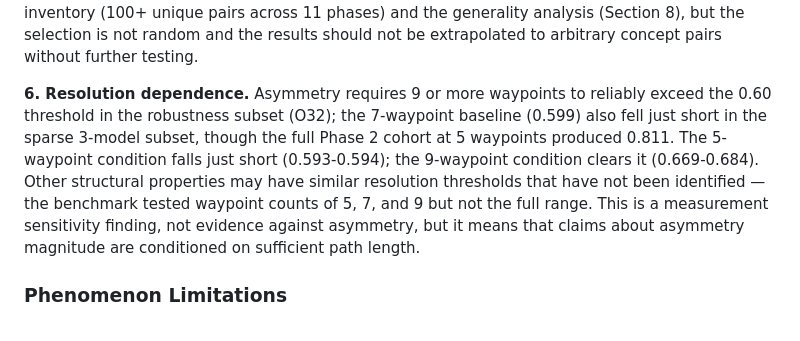
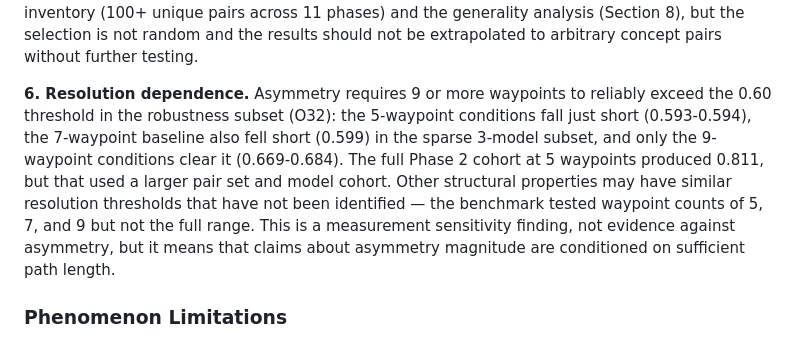
Before and after one commit to jamesondh/conceptual-topology-mapping-benchmark, a Markdown page: writeup/sections/10-discussion.md, the part around the change. GitHub-like rendering.

Commit message:
Fix redundant text in Discussion limitation #6 and remaining Phase 9A reference
Co-Authored-By: Claude Opus 4.6 <noreply@anthropic.com>

```diff
--- a/writeup/sections/10-discussion.md
+++ b/writeup/sections/10-discussion.md
@@ -54,7 +54,7 @@ Embedding-based semantic similarity was implemented but deferred due to API cost
 
 **5. Concept pair selection bias.** Pairs were selected by the experimenters based on semantic interest and hypothesis-driven design, not sampled from a principled distribution over conceptual space. The benchmark tests navigational structure on the pairs it tests, not on a representative sample of all possible concept relationships. Partially addressed by the breadth of the pair inventory (100+ unique pairs across 11 phases) and the generality analysis (Section 8), but the selection is not random and the results should not be extrapolated to arbitrary concept pairs without further testing.
 
-**6. Resolution dependence.** Asymmetry requires 9 or more waypoints to reliably exceed the 0.60 threshold in the robustness subset (O32); the 7-waypoint baseline (0.599) also fell just short in the sparse 3-model subset, though the full Phase 2 cohort at 5 waypoints produced 0.811. The 5-waypoint condition falls just short (0.593-0.594); the 9-waypoint condition clears it (0.669-0.684). Other structural properties may have similar resolution thresholds that have not been identified — the benchmark tested waypoint counts of 5, 7, and 9 but not the full range. This is a measurement sensitivity finding, not evidence against asymmetry, but it means that claims about asymmetry magnitude are conditioned on sufficient path length.
+**6. Resolution dependence.** Asymmetry requires 9 or more waypoints to reliably exceed the 0.60 threshold in the robustness subset (O32): the 5-waypoint conditions fall just short (0.593-0.594), the 7-waypoint baseline also fell short (0.599) in the sparse 3-model subset, and only the 9-waypoint conditions clear it (0.669-0.684). The full Phase 2 cohort at 5 waypoints produced 0.811, but that used a larger pair set and model cohort. Other structural properties may have similar resolution thresholds that have not been identified — the benchmark tested waypoint counts of 5, 7, and 9 but not the full range. This is a measurement sensitivity finding, not evidence against asymmetry, but it means that claims about asymmetry magnitude are conditioned on sufficient path length.
 
 ### Phenomenon Limitations
 
```
Also changed, not shown: writeup/sections/06-mechanism.md (+1 -1 lines).
